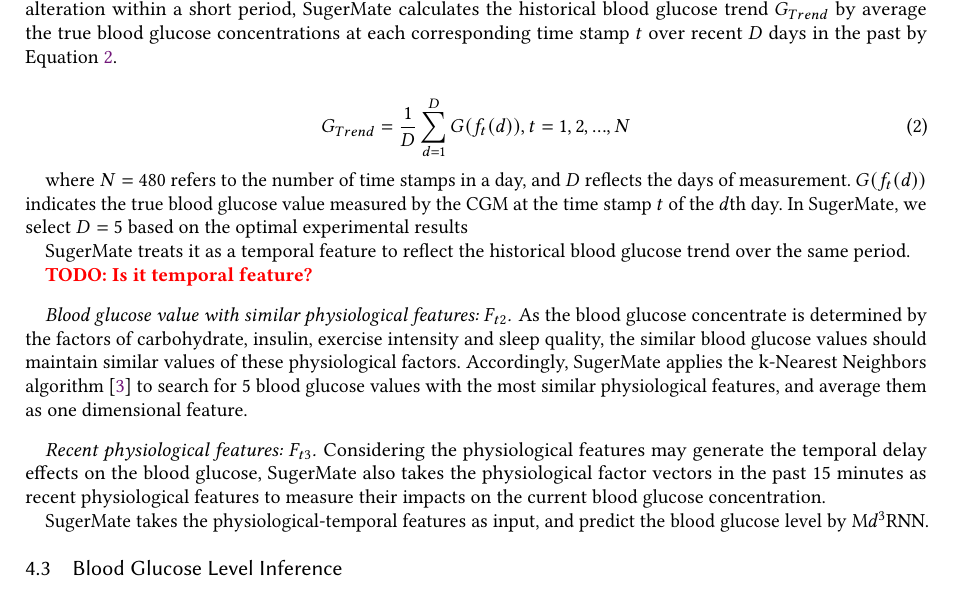
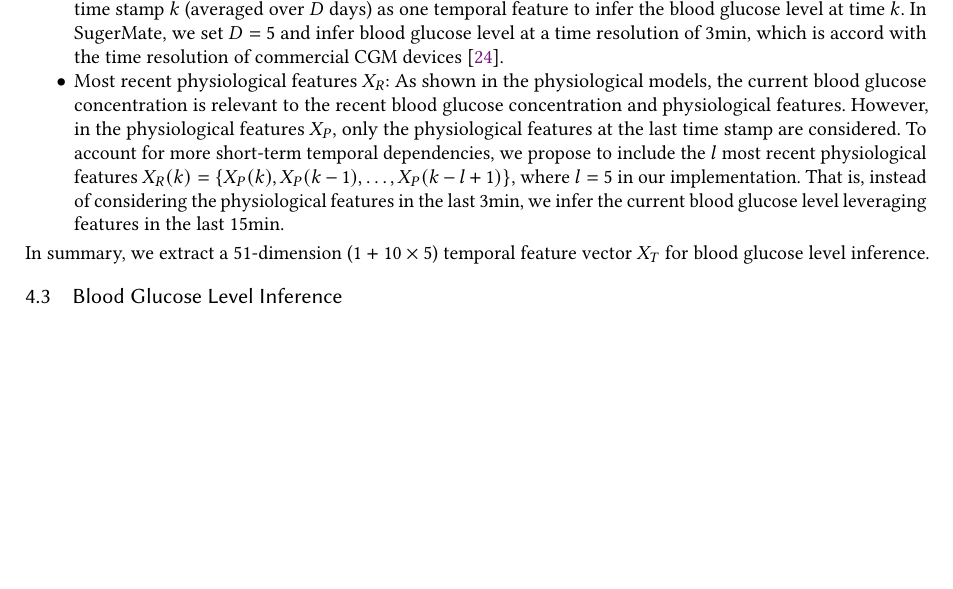
Before and after one commit to Yuxun/ubicomp2017, a LaTeX paper (latex/paper.tex, which reads latex/design.tex): part of page 7 of 18 before the commit and part of page 7 of 17 after it, cut at the place of the change, the shorter picture padded with empty space. Compiled offline with pdfLaTeX.

Commit message:
section 4.3

```diff
--- a/latex/design.tex
+++ b/latex/design.tex
@@ -262,0 +269,10 @@ The blood glucose dynamic holds a natural temporal ordering, \sysname mines its
+  This motivates us to adopt the history blood glucose concentrations at time stamp $k$ (averaged over $D$ days) as one temporal feature to infer the blood glucose level at time $k$.
+  In \sysname, we set $D=5$ and infer blood glucose level at a time resolution of 3min, which is accord with the time resolution of commercial CGM devices~\cite{bib:CGM_wave}.
+  \item
+  Most recent physiological features $X_R$:
+  As shown in the physiological models, the current blood glucose concentration is relevant to the recent blood glucose concentration and physiological features.
+  However, in the physiological features $X_P$, only the physiological features at the last time stamp are considered.
+  To account for more short-term temporal dependencies, we propose to include the $l$ most recent physiological features $X_R(k) = \{X_P(k), X_P(k-1), \ldots, X_P(k-l+1)\}$, where $l=5$ in our implementation.
+  That is, instead of considering the physiological features in the last 3min, we infer the current blood glucose level leveraging features in the last 15min.
+\end{itemize}
+In summary, we extract a 51-dimension ($1+10\times 5$) temporal feature vector $X_T$ for blood glucose level inference.
@@ -268,24 +292,14 @@ Three dimensional features of temporal view have been considered.
-Since the trend of blood glucose of a single person hardly occurs significant alteration within a short period, \sysname calculates the historical blood glucose trend $G_{Trend}$ by average the true blood glucose concentrations at each corresponding time stamp $t$ over recent $D$ days in the past by Equation~\ref{Eq:his_trend}.
+%\sysname treats it as a temporal feature to reflect the historical blood glucose trend over the same period.
 
-\begin{equation}\label{Eq:his_trend}
-  G_{Trend}=\frac{1}{D}\sum_{d=1}^{D}G(f_t(d)),  t=1,2,...,N
-\end{equation}
+%\TODO{Is it temporal feature?}
+%\paragraph{Blood glucose value with similar physiological features: $F_{t2}$}
+%As the blood glucose concentrate is determined by the factors of carbohydrate, insulin, exercise intensity and sleep quality, the similar blood glucose values should maintain similar values of these physiological factors.
+%Accordingly, \sysname applies the k-Nearest Neighbors algorithm \cite{bib:KNN} to search for 5 blood glucose values with the most similar physiological features, and average them as one dimensional feature.
 
-where $N=480$ refers to the number of time stamps in a day, and $D$ reflects the days of measurement.
-$G(f_t(d))$ indicates the true blood glucose value measured by the CGM at the time stamp $t$ of the $d$th day.
-In \sysname, we select $D=5$ based on the optimal experimental results
-
-\sysname treats it as a temporal feature to reflect the historical blood glucose trend over the same period.
-
-\TODO{Is it temporal feature?}
-\paragraph{Blood glucose value with similar physiological features: $F_{t2}$}
-As the blood glucose concentrate is determined by the factors of carbohydrate, insulin, exercise intensity and sleep quality, the similar blood glucose values should maintain similar values of these physiological factors.
-Accordingly, \sysname applies the k-Nearest Neighbors algorithm \cite{bib:KNN} to search for 5 blood glucose values with the most similar physiological features, and average them as one dimensional feature.
-
-\paragraph{Recent physiological features: $F_{t3}$}
-Considering the physiological features may generate the temporal delay effects on the blood glucose, \sysname also takes the physiological factor vectors in the past 15 minutes as recent physiological features to measure their impacts on the current blood glucose concentration.
-
-\sysname takes the physiological-temporal features as input, and predict the blood glucose level by \modelname.
+%\paragraph{Recent physiological features: $F_{t3}$}
+%Considering the physiological features may generate the temporal delay effects on the blood glucose, \sysname also takes the physiological factor vectors in the past 15 minutes as recent physiological features to measure their impacts on the current blood glucose concentration.
+%
+%\sysname takes the physiological-temporal features as input, and predict the blood glucose level by \modelname.
 
 
 \subsection{Blood Glucose Level Inference}
```
Also changed, not shown: latex/sample-ubicomp.bib (+6 -6 lines), latex/design.tex (24 more changed lines).
